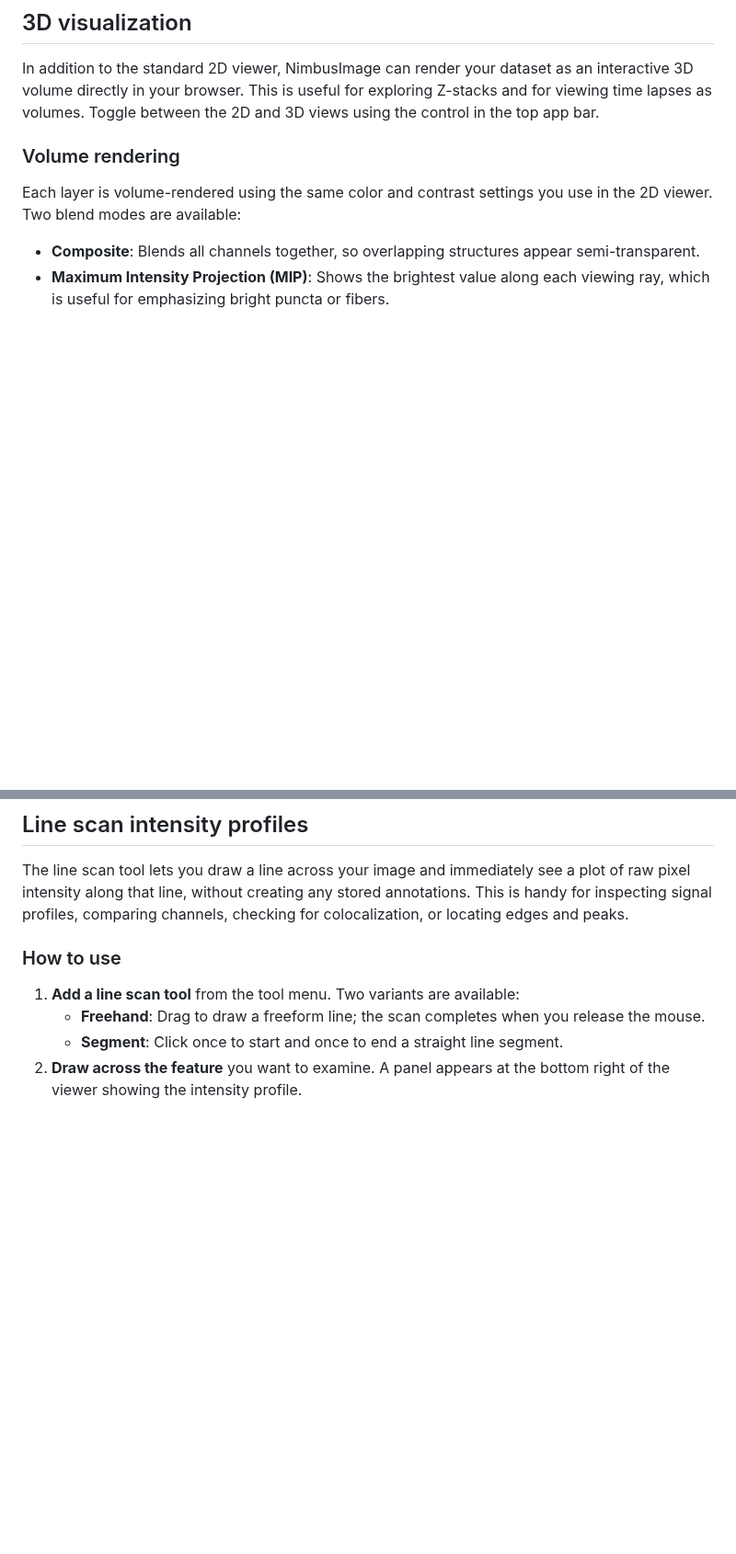
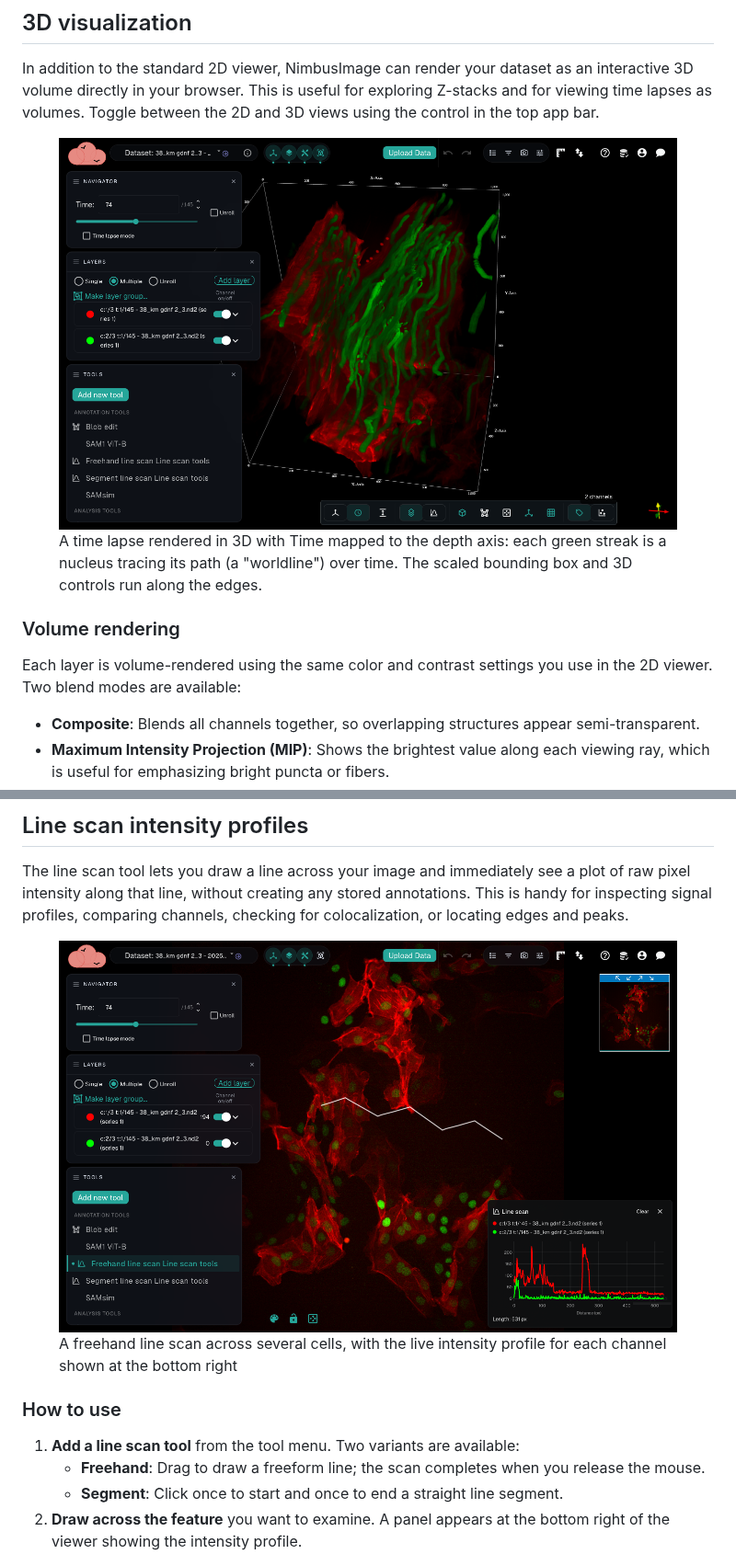
Before and after one commit to arjunrajlaboratory/NimbusImageGitBook, a Markdown page: documentation/viewing-your-data.md, 2 parts joined by grey strips. Shown at 92% size. Drawn GitHub-style; pictures changed too: .gitbook/assets/3d-volume-visualization.png (added), .gitbook/assets/line-scan-panel.png (added); blank space fills up the shorter version.

```diff
--- a/documentation/viewing-your-data.md
+++ b/documentation/viewing-your-data.md
@@ -50,6 +50,8 @@ This feature is especially useful if you work with the same types of channels re
 
 In addition to the standard 2D viewer, NimbusImage can render your dataset as an interactive 3D volume directly in your browser. This is useful for exploring Z-stacks and for viewing time lapses as volumes. Toggle between the 2D and 3D views using the control in the top app bar.
 
+<figure><img src="../.gitbook/assets/3d-volume-visualization.png" alt=""><figcaption><p>A time lapse rendered in 3D with Time mapped to the depth axis: each green streak is a nucleus tracing its path (a "worldline") over time. The scaled bounding box and 3D controls run along the edges.</p></figcaption></figure>
+
 ### Volume rendering
 
 Each layer is volume-rendered using the same color and contrast settings you use in the 2D viewer. Two blend modes are available:
@@ -87,6 +89,8 @@ Polygon annotations are rendered as 3D objects within the volume, colored either
 
 The line scan tool lets you draw a line across your image and immediately see a plot of raw pixel intensity along that line, without creating any stored annotations. This is handy for inspecting signal profiles, comparing channels, checking for colocalization, or locating edges and peaks.
 
+<figure><img src="../.gitbook/assets/line-scan-panel.png" alt=""><figcaption><p>A freehand line scan across several cells, with the live intensity profile for each channel shown at the bottom right</p></figcaption></figure>
+
 ### How to use
 
 1. **Add a line scan tool** from the tool menu. Two variants are available:
```
Also changed, not shown: documentation/analyzing-image-data-with-objects-connections-and-properties/tools-for-making-objects.md (+13 -10 lines), .gitbook/assets/segment-similar-objects.png (added), 1 other file.
